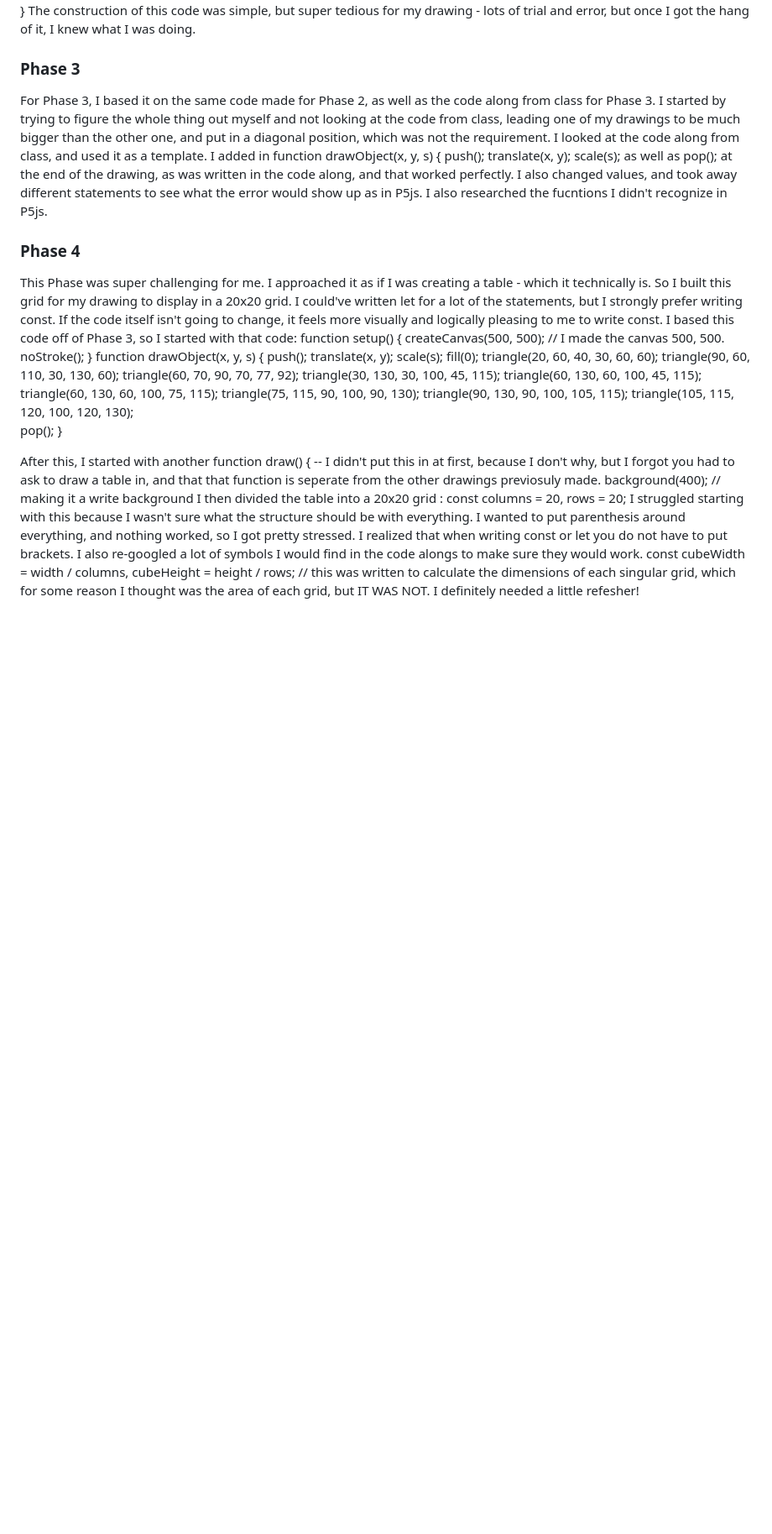
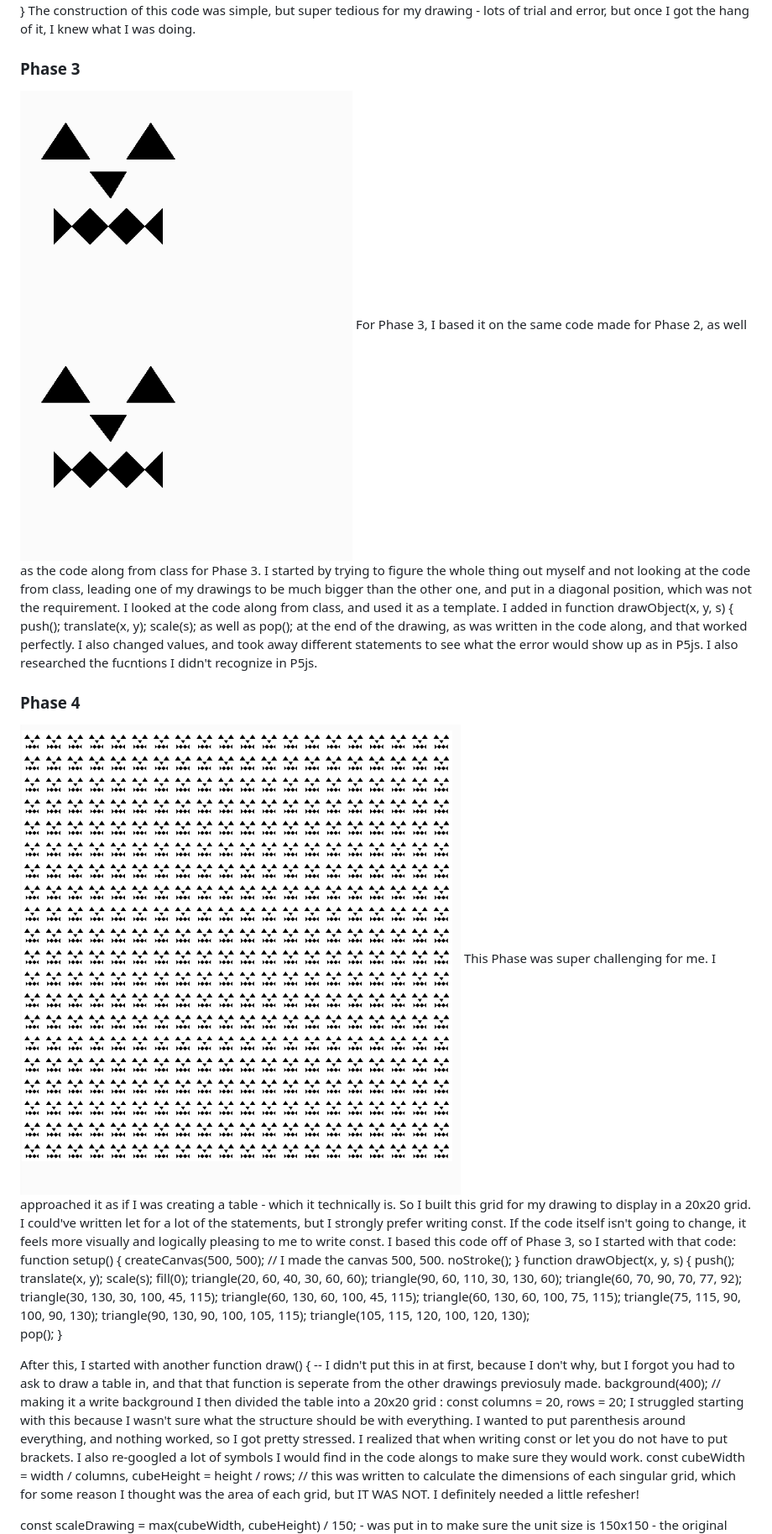
Before and after one commit to mvfossey/itp, a Markdown page: Midterm/README.md, the part around the change printed below. Shown: that part at 84% size. Rendered like a GitHub page; pictures changed too: Midterm/Phase3Image.png (added), Midterm/Phase4Image.png (added); blank space fills up the shorter version.

Commit message:
Midterm.MilaFossey

```diff
--- a/Midterm/README.md
+++ b/Midterm/README.md
@@ -28,7 +28,7 @@ function draw() {
 The construction of this code was simple, but super tedious for my drawing - lots of trial and error, but once I got the hang of it, I knew what I was doing.
 
 ### Phase 3
-
+![Phase3Image](Phase3Image.png)
 For Phase 3, I based it on the same code made for Phase 2, as well as the code along from class for Phase 3. I started by trying to figure the whole thing out myself and not looking at the code from class, leading one of my drawings to be much bigger than the other one, and put in a diagonal position, which was not the requirement. I looked at the code along from class, and used it as a template. I added in
 function drawObject(x, y, s) {
   push();
@@ -37,7 +37,7 @@ function drawObject(x, y, s) {
   as well as pop(); at the end of the drawing, as was written in the code along, and that worked perfectly. I also changed values, and took away different statements to see what the error would show up as in P5js. I also researched the fucntions I didn't recognize in P5js.
 
 ### Phase 4
-
+![Phase4Image](Phase4Image.png)
 This Phase was super challenging for me. I approached it as if I was creating a table - which it technically is. So I built this grid for my drawing to display in a 20x20 grid. I could've written let for a lot of the statements, but I strongly prefer writing const. If the code itself isn't going to change, it feels more visually and logically pleasing to me to write const.
 I based this code off of Phase 3, so I started with that code:
 function setup() {
```
Also changed, not shown: other parts of Midterm/README.md (+2 -2 lines), Midterm/Phase2Image.png (added), 3 other files.
